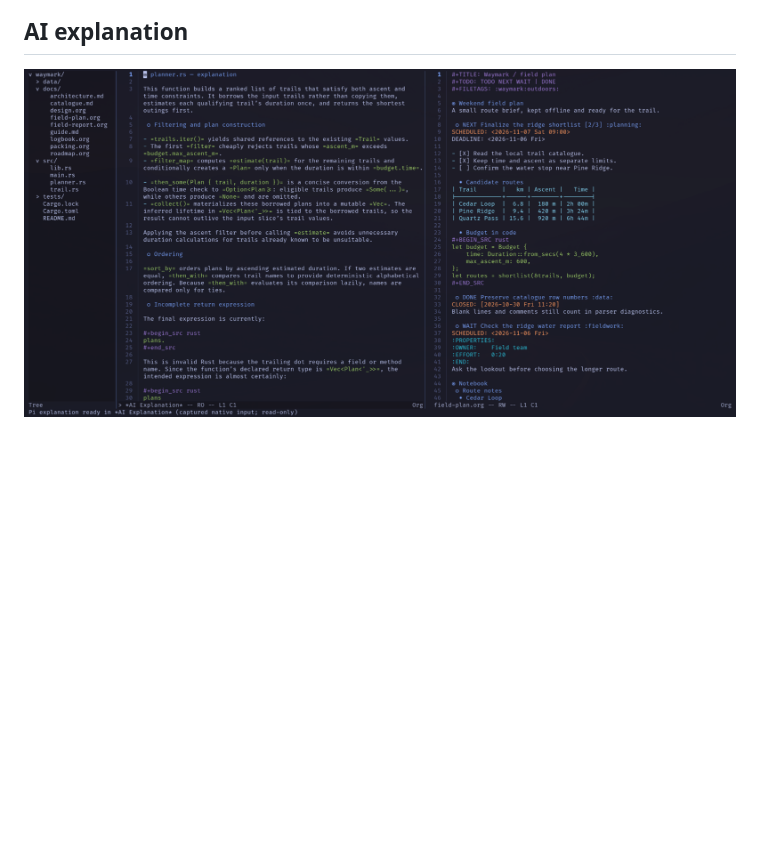
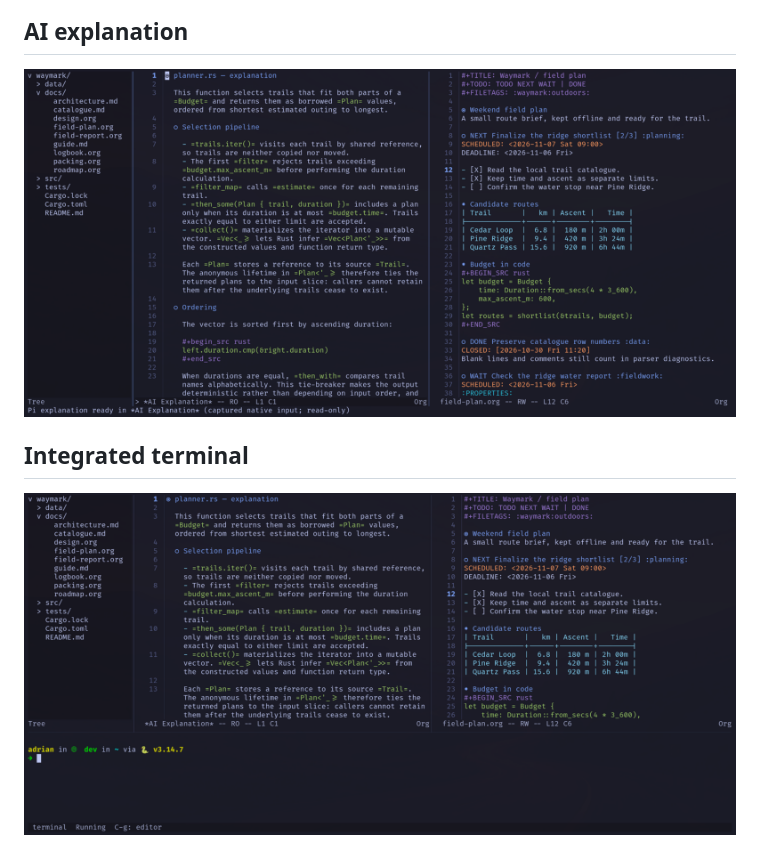
Before and after one commit to adrianpk/rev, a Markdown page: docs/reference/gallery.md, the part around one of its changes. Rendered like a GitHub page; pictures changed too: docs/reference/images/rev-ai-explanation.png, docs/reference/images/rev-terminal.png (added); blank space fills up the shorter version.

```diff
--- a/docs/reference/gallery.md
+++ b/docs/reference/gallery.md
@@ -16,4 +20,8 @@ Screenshots of rev in use.
 
 ## AI explanation
 
-![rev showing a read-only Org explanation of the Rust planner beside its field notes](images/rev-ai-explanation.png)
+![rev showing a read-only Org explanation beside the project's Org field notes](images/rev-ai-explanation.png)
+
+## Integrated terminal
+
+![rev with an interactive terminal in the lower panel beneath an AI explanation and Org notes](images/rev-terminal.png)
```
Also changed, not shown: other parts of docs/reference/gallery.md (+7 -3 lines), README.md (+1 -1 lines), docs/reference/images/rev-code-org-plain.png (added), docs/reference/images/rev-git-status.png, docs/reference/images/rev-mx-commands.png, docs/reference/images/rev-rust-org.png.
